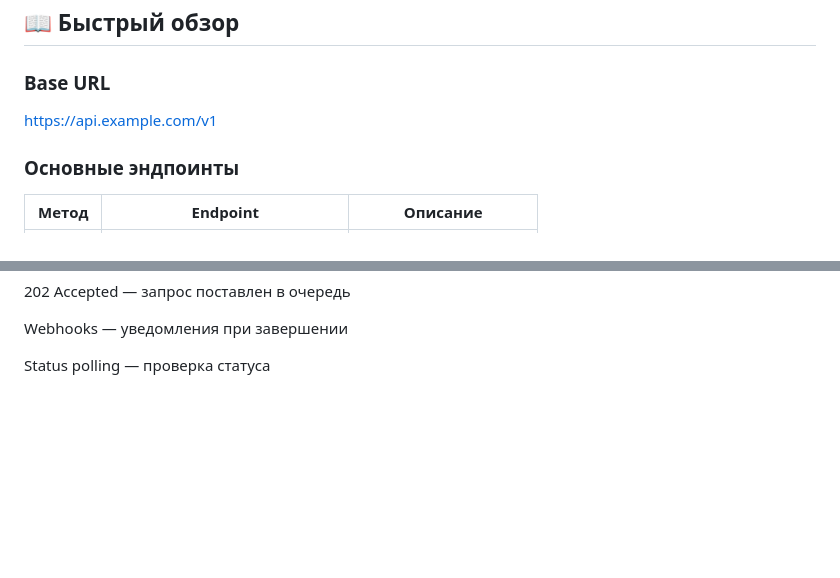
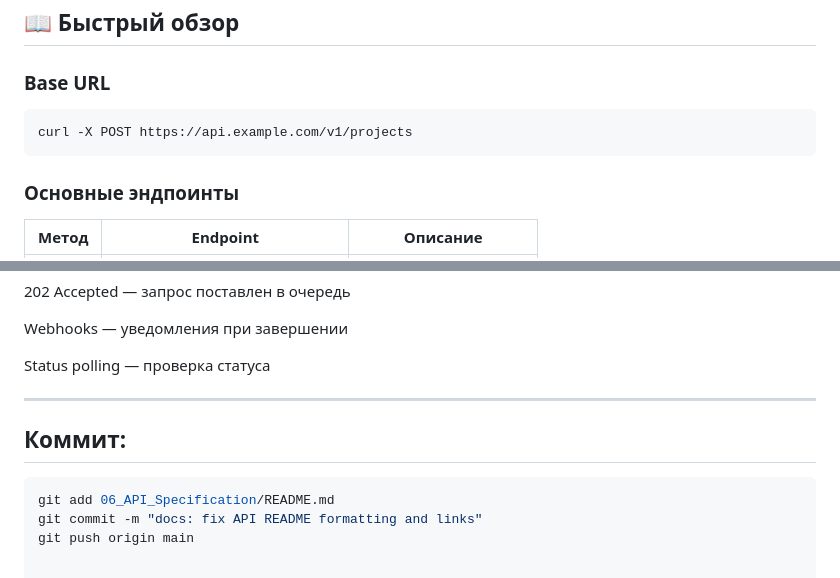
Before and after one commit to Sandro302/portfolio, a Markdown page: 01_Engineering_System/06_API_Specification/README.md, 2 parts joined by grey strips. Rendered like a GitHub page; blank space fills up the shorter version.

````diff
--- a/01_Engineering_System/06_API_Specification/README.md
+++ b/01_Engineering_System/06_API_Specification/README.md
@@ -19,7 +19,9 @@ REST API для системы расчёта и визуализации пар
 ## 📖 Быстрый обзор
 
 ### Base URL
-https://api.example.com/v1
+```bash
+curl -X POST https://api.example.com/v1/projects
+```
 
 
 ### Основные эндпоинты
@@ -111,3 +113,13 @@ API использует асинхронный паттерн для длите
 Webhooks — уведомления при завершении
 
 Status polling — проверка статуса
+
+
+***
+
+## **Коммит:**
+
+```bash
+git add 06_API_Specification/README.md
+git commit -m "docs: fix API README formatting and links"
+git push origin main
````
